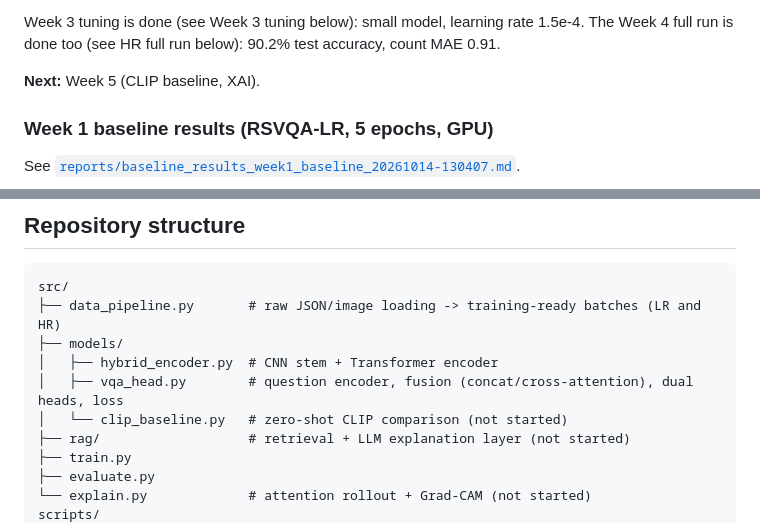
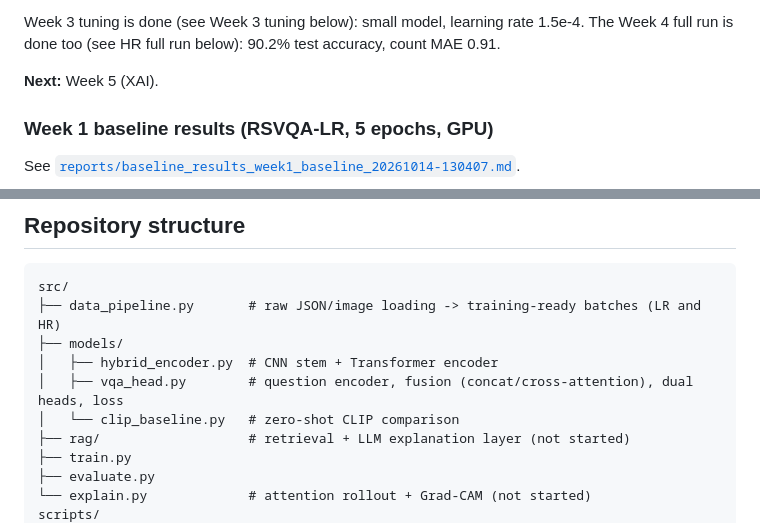
Before and after one commit to ngtdat9/rsvqa-hybrid-vqa, a Markdown page: README.md, 2 parts joined by grey strips. Drawn GitHub-style.

```diff
--- a/README.md
+++ b/README.md
@@ -67,7 +68,7 @@ same model, optimizer, schedule, early-stopping and random state.
 Week 3 tuning is done (see Week 3 tuning below): small model, learning rate 1.5e-4. The Week 4 full
 run is done too (see HR full run below): 90.2% test accuracy, count MAE 0.91.
 
-**Next:** Week 5 (CLIP baseline, XAI).
+**Next:** Week 5 (XAI).
 
 ### Week 1 baseline results (RSVQA-LR, 5 epochs, GPU)
 
@@ -529,7 +565,7 @@ src/
 ├── models/
 │   ├── hybrid_encoder.py  # CNN stem + Transformer encoder
 │   ├── vqa_head.py        # question encoder, fusion (concat/cross-attention), dual heads, loss
-│   └── clip_baseline.py   # zero-shot CLIP comparison (not started)
+│   └── clip_baseline.py   # zero-shot CLIP comparison
 ├── rag/                   # retrieval + LLM explanation layer (not started)
 ├── train.py
 ├── evaluate.py
```
Also changed, not shown: other parts of README.md (+39 -3 lines), reports/baseline_results_clip_vit-large-patch14.md (added, +47 -0 lines), reports/figures/table_01.png, reports/figures/table_11.png, reports/figures/table_12.png (added).
